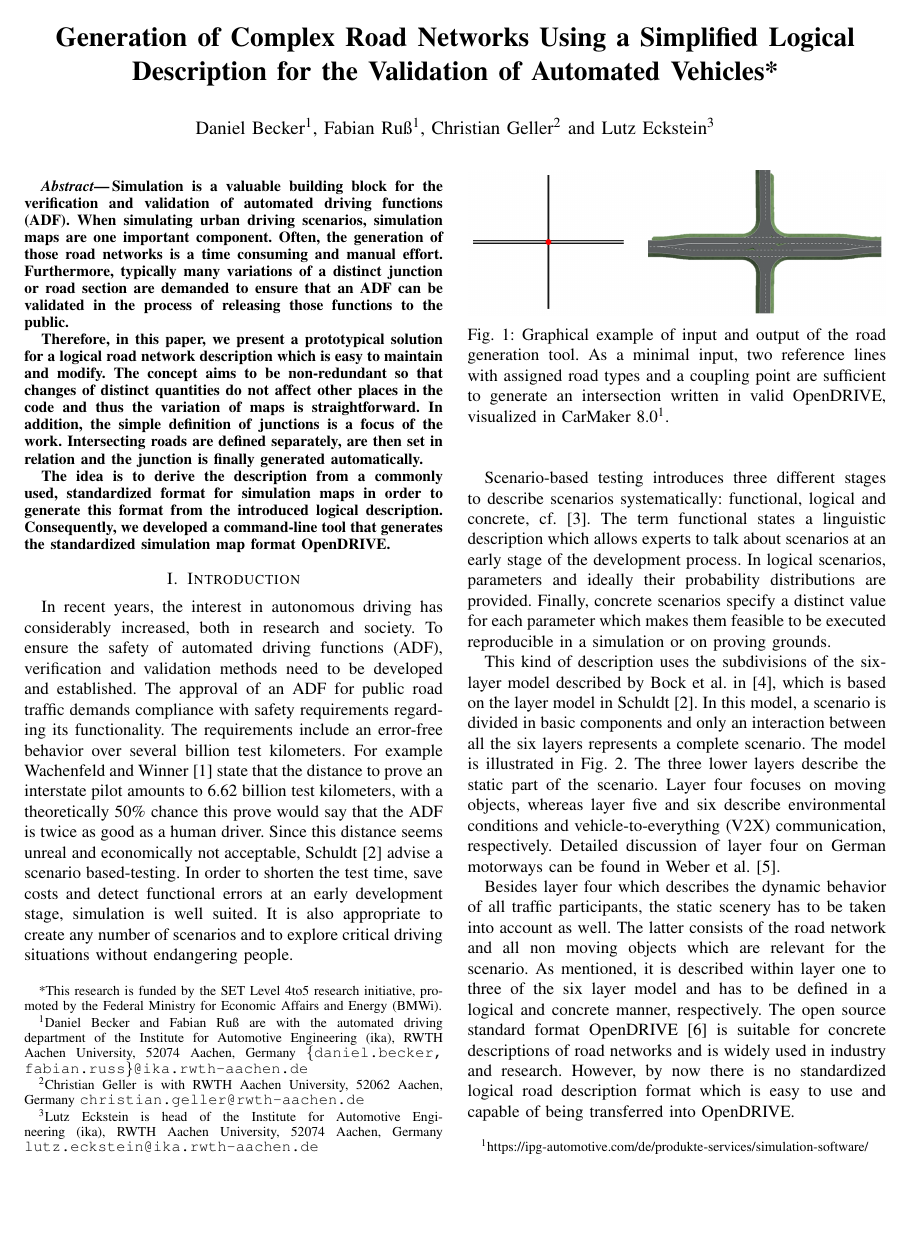
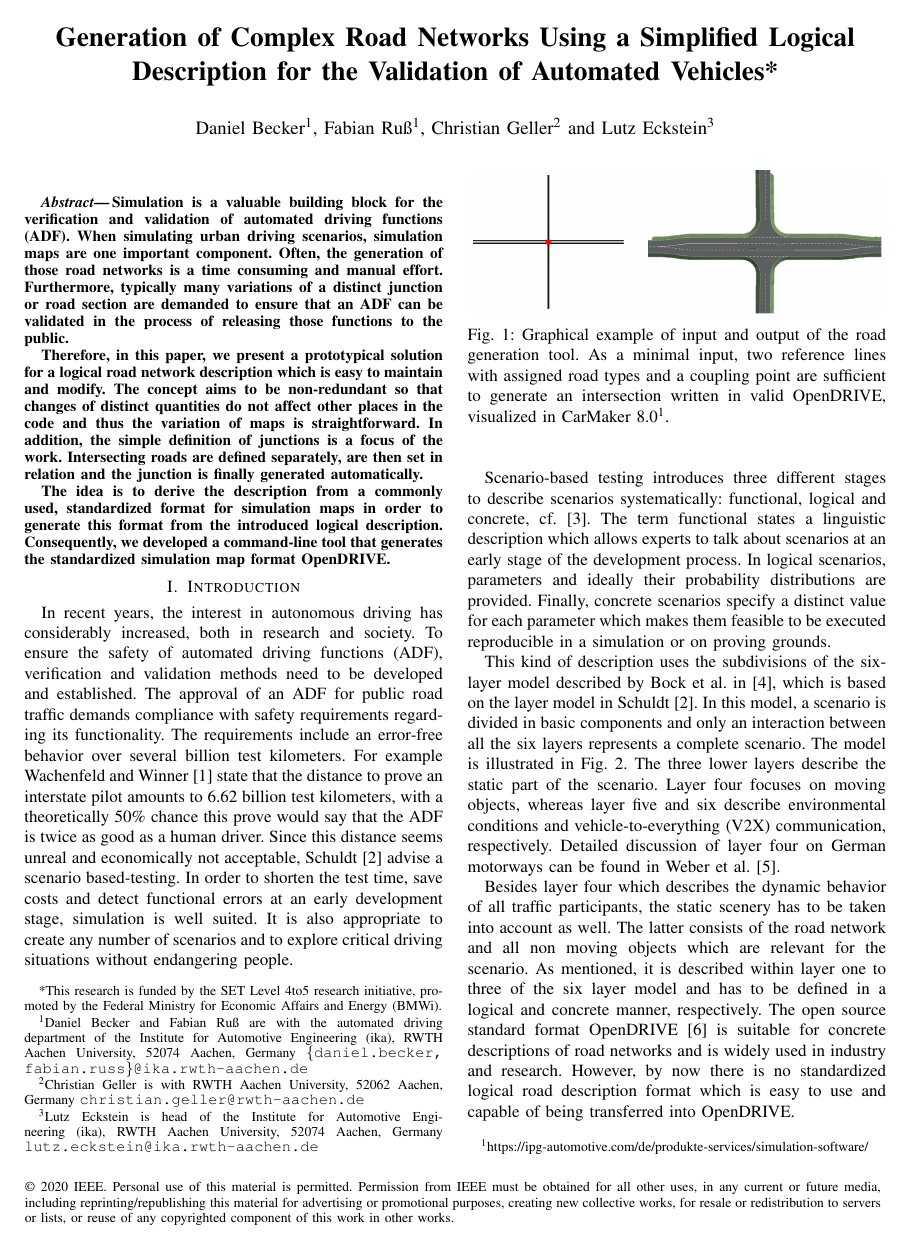
Before and after one commit to ika-rwth-aachen/RoadGeneration, a LaTeX paper (paper/tex/root.tex): page 1 of 7. Compiled offline with pdfLaTeX.

Commit message:
add IEEE copyright for arxiv upload

```diff
--- a/paper/tex/root.tex
+++ b/paper/tex/root.tex
@@ -36,6 +36,15 @@
 \usepackage{subcaption} % using subfigures
 \usetikzlibrary{calc}   % using calculation feature of tikz
 
+% IEEE copyright
+\newcommand\copyrighttext{%
+	\footnotesize \copyright{ }2020 IEEE. Personal use of this material is permitted. Permission from IEEE must be obtained for all other uses, in any current or future media, including reprinting/republishing this material for advertising or promotional purposes, creating new collective works, for resale or redistribution to servers or lists, or reuse of any copyrighted component of this work in other works.}
+\newcommand\copyrightnotice{%
+	\begin{tikzpicture}[remember picture,overlay]
+	\node[anchor=south,yshift=10pt,xshift=7pt] at (current page.south) {\parbox{\dimexpr\textwidth-\fboxsep-\fboxrule\relax}{\copyrighttext}};
+	\end{tikzpicture}%
+}
+
 \title{\LARGE \bf
 Generation of Complex Road Networks Using a Simplified Logical Description for the Validation of Automated Vehicles*
 }
```
Also changed, not shown: paper/tex/root.tex (1 more changed lines).
